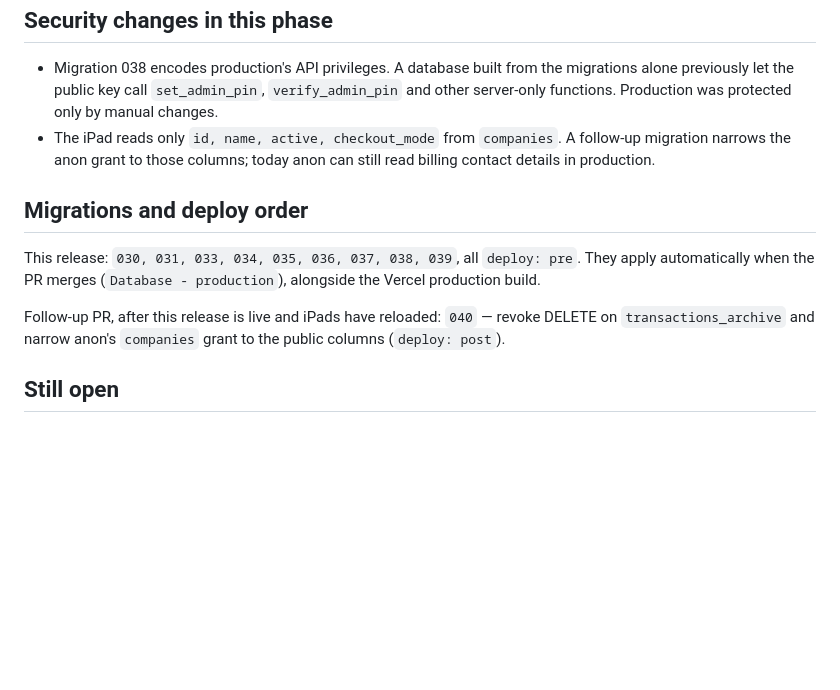
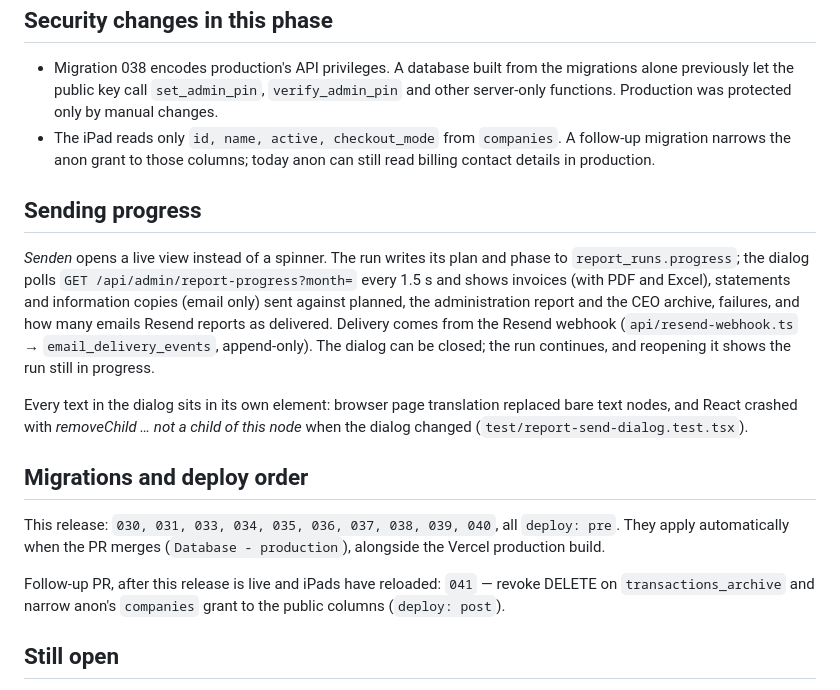
Before and after one commit to arudaev/kaffeelisten, a Markdown page: docs/phase-3-billing.md, the part around the change. GitHub-like rendering; blank space fills up the shorter version.

```diff
--- a/docs/phase-3-billing.md
+++ b/docs/phase-3-billing.md
@@ -132,13 +132,28 @@ Level51 have names plus unnamed rows (→ `both`).
   follow-up migration narrows the anon grant to those columns; today anon can
   still read billing contact details in production.
 
+## Sending progress
+
+*Senden* opens a live view instead of a spinner. The run writes its plan and
+phase to `report_runs.progress`; the dialog polls
+`GET /api/admin/report-progress?month=` every 1.5 s and shows invoices (with PDF
+and Excel), statements and information copies (email only) sent against planned,
+the administration report and the CEO archive, failures, and how many emails
+Resend reports as delivered. Delivery comes from the Resend webhook
+(`api/resend-webhook.ts` → `email_delivery_events`, append-only). The dialog can be
+closed; the run continues, and reopening it shows the run still in progress.
+
+Every text in the dialog sits in its own element: browser page translation
+replaced bare text nodes, and React crashed with *removeChild … not a child of
+this node* when the dialog changed (`test/report-send-dialog.test.tsx`).
+
 ## Migrations and deploy order
 
-This release: `030, 031, 033, 034, 035, 036, 037, 038, 039`, all `deploy: pre`.
+This release: `030, 031, 033, 034, 035, 036, 037, 038, 039, 040`, all `deploy: pre`.
 They apply automatically when the PR merges (`Database - production`), alongside
 the Vercel production build.
 
-Follow-up PR, after this release is live and iPads have reloaded: `040` — revoke
+Follow-up PR, after this release is live and iPads have reloaded: `041` — revoke
 DELETE on `transactions_archive` and narrow anon's `companies` grant to the
 public columns (`deploy: post`).
 
```
Also changed, not shown: CHANGELOG.md (+3 -1 lines), docs/environments.md (+14 -0 lines).
